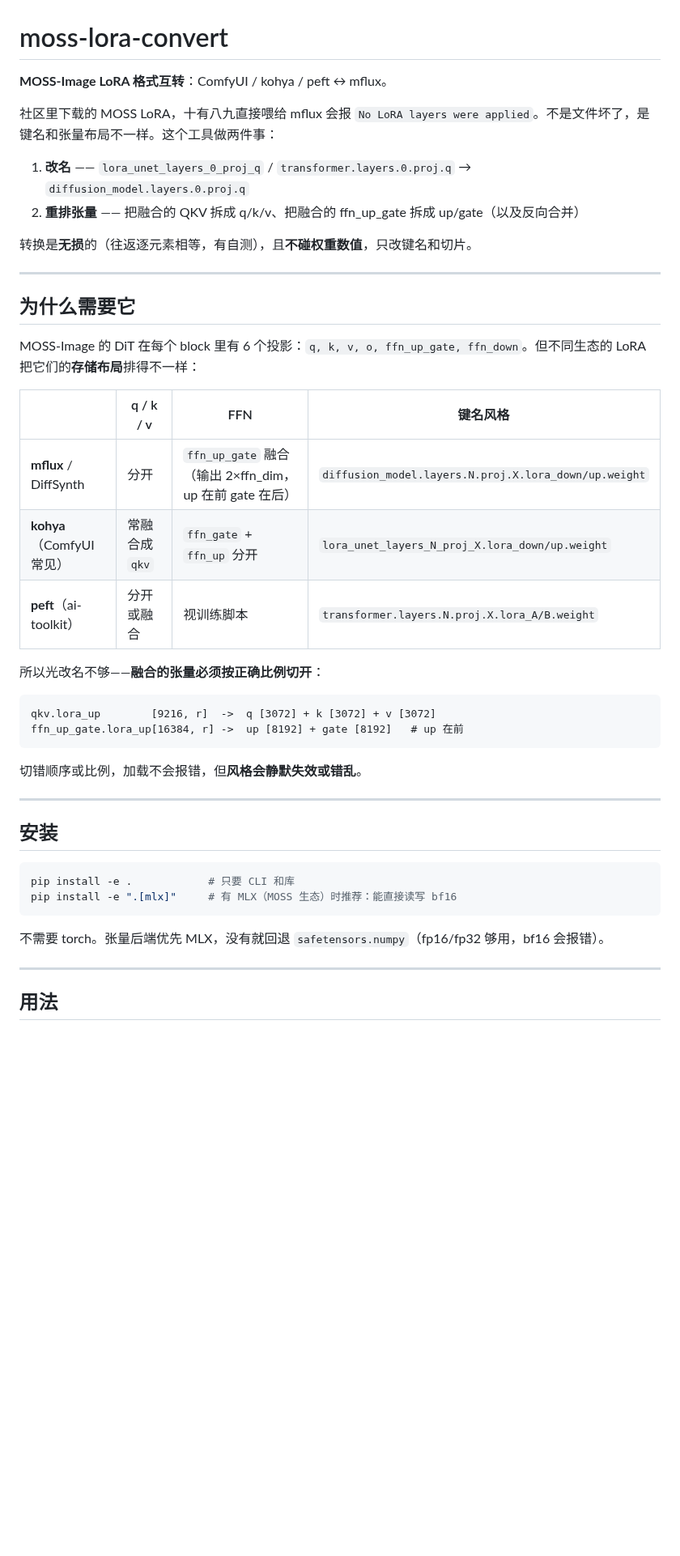
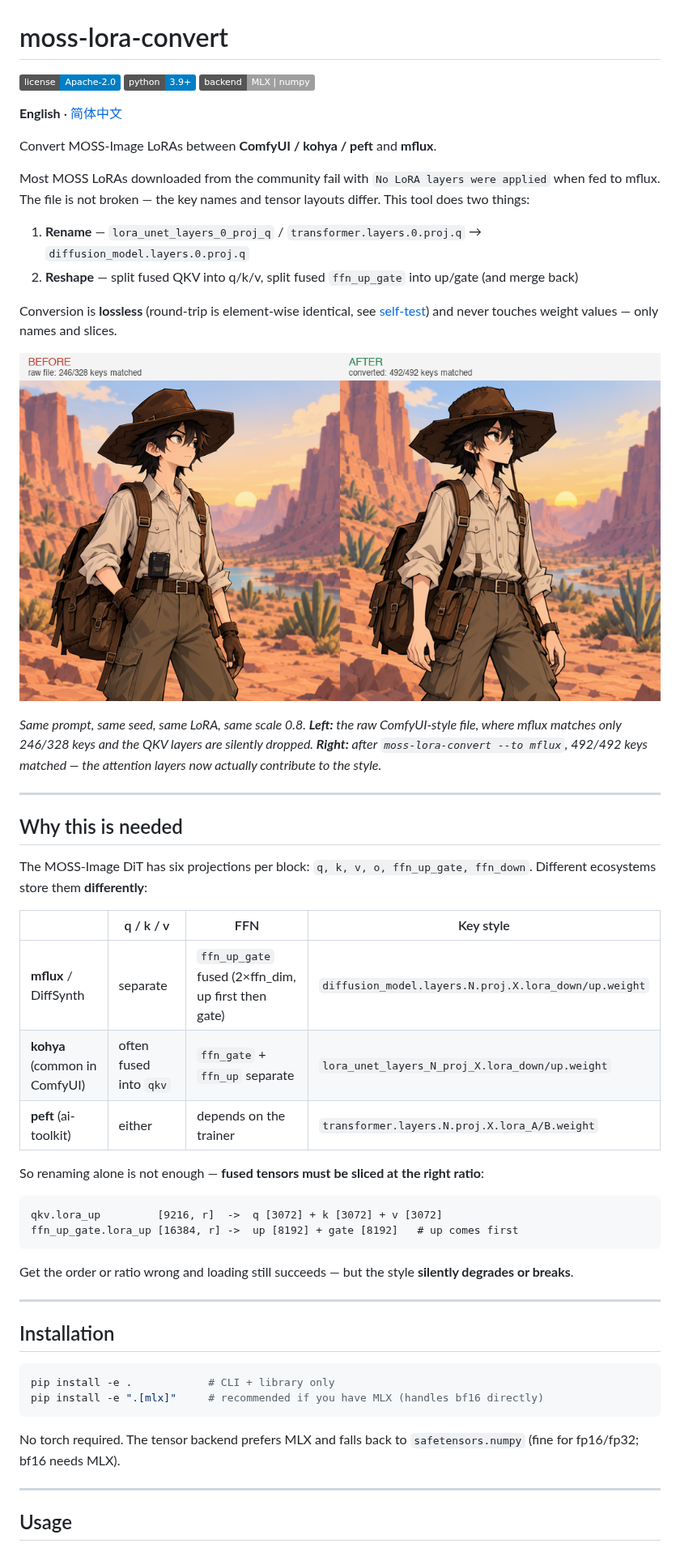
Before and after one commit to Gladess1102/moss-lora-convert, a Markdown page: README.md, the part around one of its changes. Shown at 81% size. Rendered like a GitHub page; pictures changed too: docs/before-after.png (added); badges without logos; blank space fills up the shorter version.

````diff
--- a/README.md
+++ b/README.md
@@ -1,47 +1,57 @@
 # moss-lora-convert
 
-**MOSS-Image LoRA 格式互转**：ComfyUI / kohya / peft ↔ mflux。
+[![License](https://img.shields.io/badge/license-Apache--2.0-blue.svg)](LICENSE)
+[![Python](https://img.shields.io/badge/python-3.9%2B-blue.svg)](pyproject.toml)
+[![Backend](https://img.shields.io/badge/backend-MLX%20%7C%20numpy-lightgrey.svg)](#installation)
 
-社区里下载的 MOSS LoRA，十有八九直接喂给 mflux 会报 `No LoRA layers were applied`。不是文件坏了，是键名和张量布局不一样。这个工具做两件事：
+**English** · [简体中文](README.zh-CN.md)
 
-1. **改名** —— `lora_unet_layers_0_proj_q` / `transformer.layers.0.proj.q` → `diffusion_model.layers.0.proj.q`
-2. **重排张量** —— 把融合的 QKV 拆成 q/k/v、把融合的 ffn_up_gate 拆成 up/gate（以及反向合并）
+Convert MOSS-Image LoRAs between **ComfyUI / kohya / peft** and **mflux**.
 
-转换是**无损**的（往返逐元素相等，有自测），且**不碰权重数值**，只改键名和切片。
+Most MOSS LoRAs downloaded from the community fail with `No LoRA layers were applied` when fed to mflux. The file is not broken — the key names and tensor layouts differ. This tool does two things:
+
+1. **Rename** — `lora_unet_layers_0_proj_q` / `transformer.layers.0.proj.q` → `diffusion_model.layers.0.proj.q`
+2. **Reshape** — split fused QKV into q/k/v, split fused `ffn_up_gate` into up/gate (and merge back)
+
+Conversion is **lossless** (round-trip is element-wise identical, see [self-test](#self-test)) and never touches weight values — only names and slices.
+
+![before/after](docs/before-after.png)
+
+*Same prompt, same seed, same LoRA, same scale 0.8. **Left:** the raw ComfyUI-style file, where mflux matches only 246/328 keys and the QKV layers are silently dropped. **Right:** after `moss-lora-convert --to mflux`, 492/492 keys matched — the attention layers now actually contribute to the style.*
 
 ---
 
-## 为什么需要它
+## Why this is needed
 
-MOSS-Image 的 DiT 在每个 block 里有 6 个投影：`q, k, v, o, ffn_up_gate, ffn_down`。但不同生态的 LoRA 把它们的**存储布局**排得不一样：
+The MOSS-Image DiT has six projections per block: `q, k, v, o, ffn_up_gate, ffn_down`. Different ecosystems store them **differently**:
 
-| | q / k / v | FFN | 键名风格 |
+| | q / k / v | FFN | Key style |
 |---|---|---|---|
-| **mflux** / DiffSynth | 分开 | `ffn_up_gate` 融合（输出 2×ffn_dim，up 在前 gate 在后） | `diffusion_model.layers.N.proj.X.lora_down/up.weight` |
-| **kohya**（ComfyUI 常见） | 常融合成 `qkv` | `ffn_gate` + `ffn_up` 分开 | `lora_unet_layers_N_proj_X.lora_down/up.weight` |
-| **peft**（ai-toolkit） | 分开或融合 | 视训练脚本 | `transformer.layers.N.proj.X.lora_A/B.weight` |
+| **mflux** / DiffSynth | separate | `ffn_up_gate` fused (2×ffn_dim, up first then gate) | `diffusion_model.layers.N.proj.X.lora_down/up.weight` |
+| **kohya** (common in ComfyUI) | often fused into `qkv` | `ffn_gate` + `ffn_up` separate | `lora_unet_layers_N_proj_X.lora_down/up.weight` |
+| **peft** (ai-toolkit) | either | depends on the trainer | `transformer.layers.N.proj.X.lora_A/B.weight` |
 
-所以光改名不够——**融合的张量必须按正确比例切开**：
+So renaming alone is not enough — **fused tensors must be sliced at the right ratio**:
 
 ```
-qkv.lora_up        [9216, r]  ->  q [3072] + k [3072] + v [3072]
-ffn_up_gate.lora_up[16384, r] ->  up [8192] + gate [8192]   # up 在前
+qkv.lora_up         [9216, r]  ->  q [3072] + k [3072] + v [3072]
+ffn_up_gate.lora_up [16384, r] ->  up [8192] + gate [8192]   # up comes first
 ```
 
-切错顺序或比例，加载不会报错，但**风格会静默失效或错乱**。
+Get the order or ratio wrong and loading still succeeds — but the style **silently degrades or breaks**.
 
 ---
 
-## 安装
+## Installation
 
 ```bash
-pip install -e .            # 只要 CLI 和库
-pip install -e ".[mlx]"     # 有 MLX（MOSS 生态）时推荐：能直接读写 bf16
+pip install -e .            # CLI + library only
+pip install -e ".[mlx]"     # recommended if you have MLX (handles bf16 directly)
 ```
 
-不需要 torch。张量后端优先 MLX，没有就回退 `safetensors.numpy`（fp16/fp32 够用，bf16 会报错）。
+No torch required. The tensor backend prefers MLX and falls back to `safetensors.numpy` (fine for fp16/fp32; bf16 needs MLX).
 
 ---
 
-## 用法
+## Usage
 
````
Also changed, not shown: other parts of README.md (+48 -46 lines), README.zh-CN.md (added, +157 -0 lines), 1 other file.
